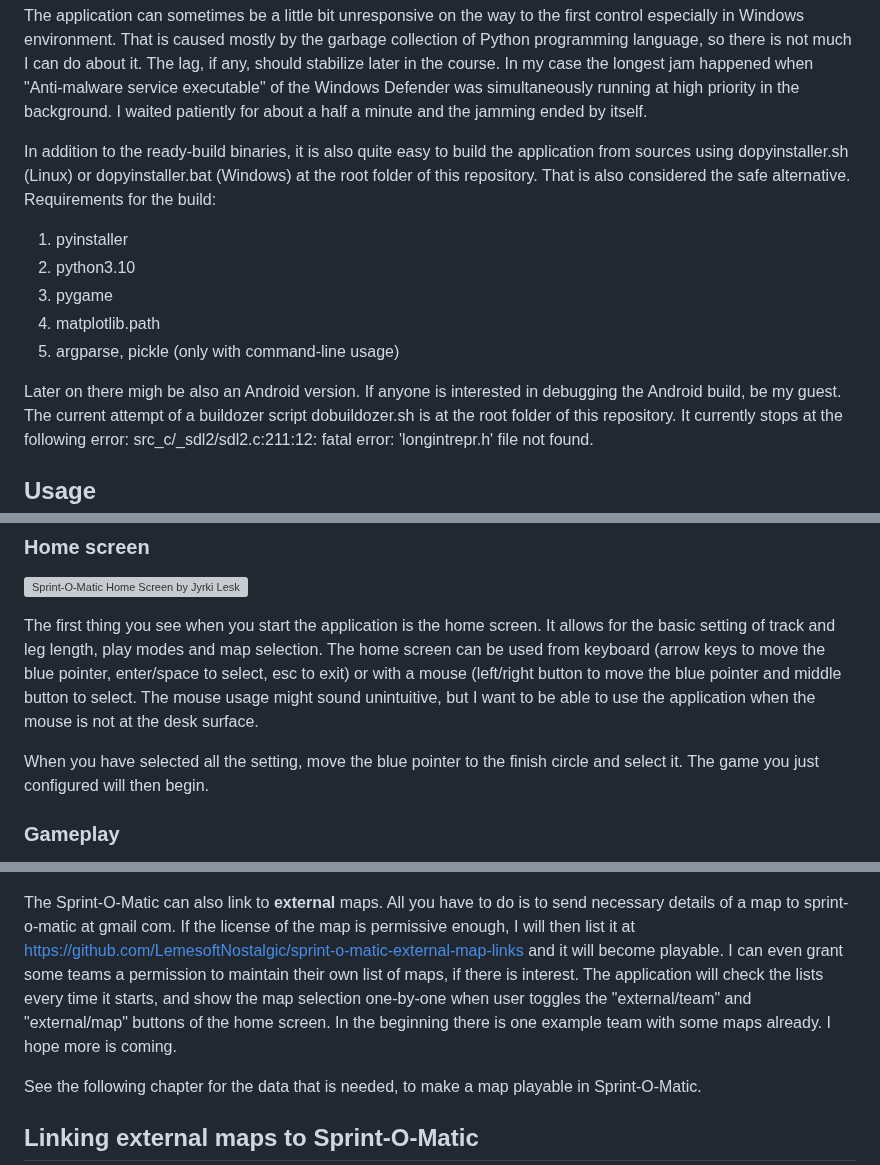
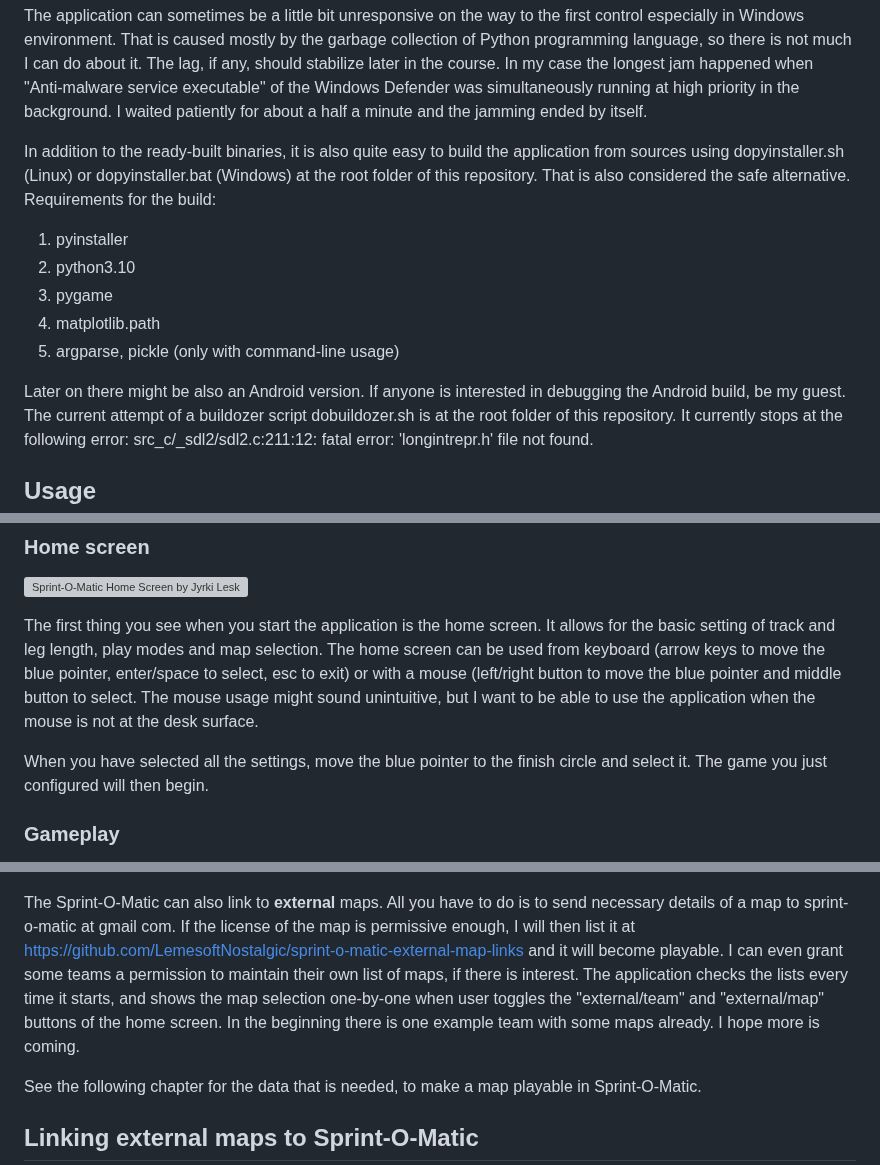
Before and after one commit to LemesoftNostalgic/sprint-o-matic, a Markdown page: README.md, 3 parts joined by grey strips. Drawn GitHub-style; grey boxes are pictures that could not be loaded.

Commit message:
Some more typos corrected.
Signed-off-by: LemesoftNostalgic <jyrki.v.leskela@gmail.com>

```diff
--- a/README.md
+++ b/README.md
@@ -50,7 +50,7 @@ executable" of the Windows Defender was simultaneously running at high
 priority in the background. I waited patiently for about a half a minute and
 the jamming ended by itself.
 
-In addition to the ready-build binaries, it is also quite easy to build
+In addition to the ready-built binaries, it is also quite easy to build
 the application from sources using dopyinstaller.sh (Linux) or
 dopyinstaller.bat (Windows) at the root folder of this repository.
 That is also considered the safe alternative.
@@ -62,7 +62,7 @@ Requirements for the build:
 4. matplotlib.path
 5. argparse, pickle (only with command-line usage)
 
-Later on there migh be also an Android version. If anyone is interested in
+Later on there might be also an Android version. If anyone is interested in
 debugging the Android build, be my guest.
 The current attempt of a buildozer script dobuildozer.sh is at the root
 folder of this repository. It currently stops at the following error:
@@ -78,7 +78,7 @@ The first thing you see when you start the application is the home screen.
 It allows for the basic setting of track and leg length, play modes and map selection. The home screen can be used from keyboard (arrow keys to move the blue pointer, enter/space to select, esc to exit) or
 with a mouse (left/right button to move the blue pointer and middle button to select. The mouse usage might sound unintuitive, but I want to be able to use the application when the mouse is not at the desk surface.
 
-When you have selected all the setting, move the blue pointer to the finish circle and select it. The game you just configured will then begin.
+When you have selected all the settings, move the blue pointer to the finish circle and select it. The game you just configured will then begin.
 
 ### Gameplay
 
@@ -119,7 +119,7 @@ There are two different categories of maps in Sprint-O-Matic.
 
 ![Sprint-O-Matic gameplay map with an external map by Jyrki Leskelä](/doc/tartu/ExternalMapWithRouteAnalysis.png)
 
-The Sprint-O-Matic can also link to **external** maps. All you have to do is to send necessary details of a map to sprint-o-matic at gmail com. If the license of the map is permissive enough, I will then list it at [https://github.com/LemesoftNostalgic/sprint-o-matic-external-map-links](https://github.com/LemesoftNostalgic/sprint-o-matic-external-map-links) and it will become playable. I can even grant some teams a permission to maintain their own list of maps, if there is interest. The application will check the lists every time it starts, and show the map selection one-by-one when user toggles the "external/team" and "external/map" buttons of the home screen. In the beginning there is one example team with some maps already. I hope more is coming.
+The Sprint-O-Matic can also link to **external** maps. All you have to do is to send necessary details of a map to sprint-o-matic at gmail com. If the license of the map is permissive enough, I will then list it at [https://github.com/LemesoftNostalgic/sprint-o-matic-external-map-links](https://github.com/LemesoftNostalgic/sprint-o-matic-external-map-links) and it will become playable. I can even grant some teams a permission to maintain their own list of maps, if there is interest. The application checks the lists every time it starts, and shows the map selection one-by-one when user toggles the "external/team" and "external/map" buttons of the home screen. In the beginning there is one example team with some maps already. I hope more is coming.
 
 See the following chapter for the data that is needed, to make a map playable in Sprint-O-Matic.
 
```
Also changed, not shown: other parts of README.md (+2 -2 lines).
